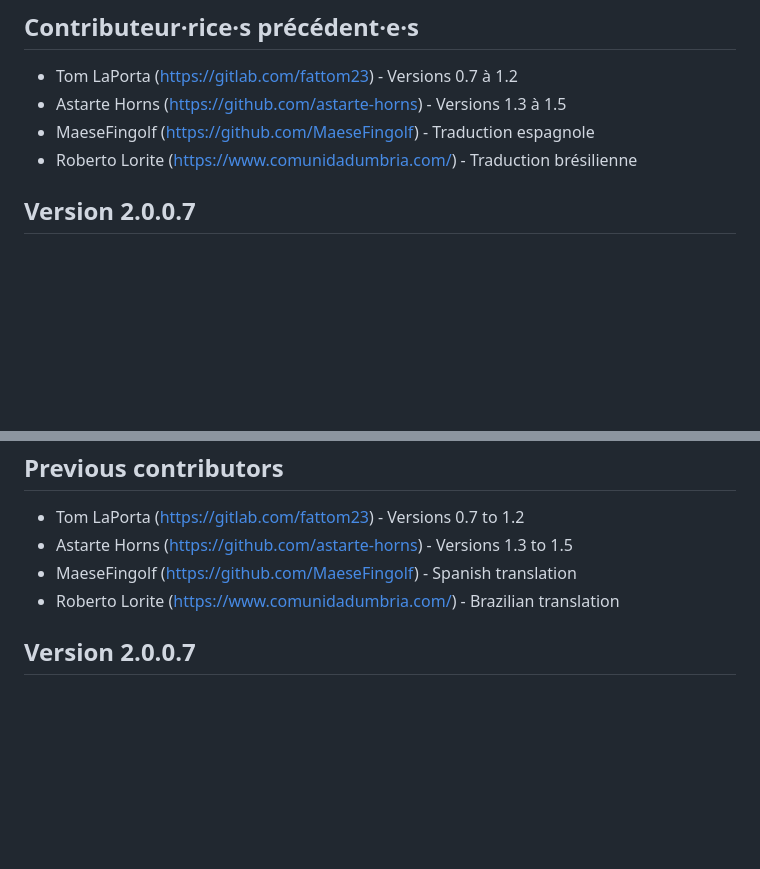
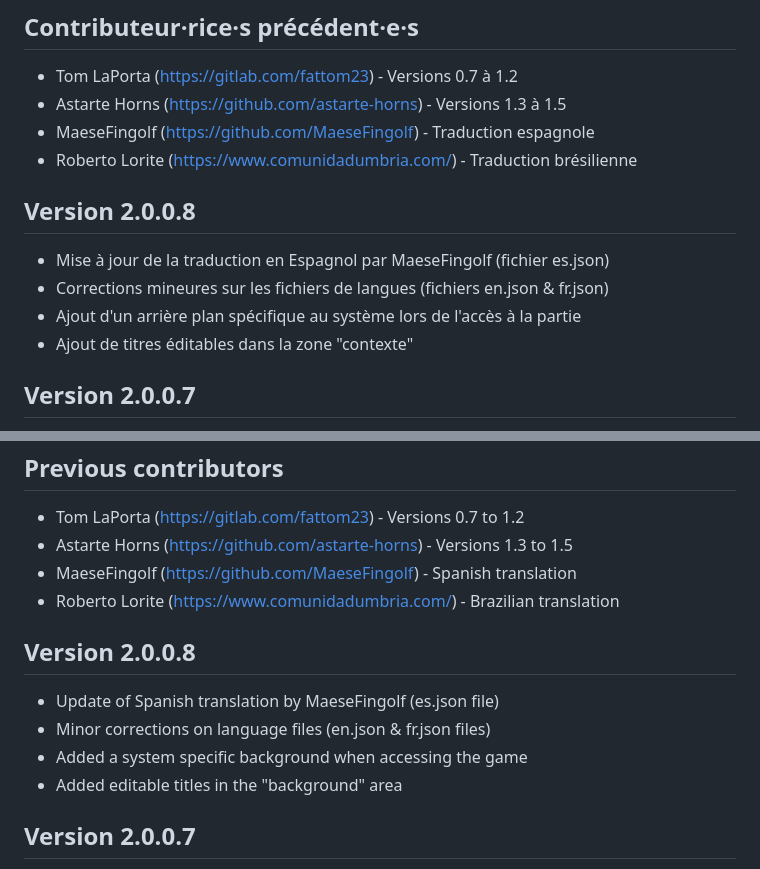
Before and after one commit to YanKlInnomme/FoundryVTT-k4lt, a Markdown page: README.md, 2 parts joined by grey strips. Rendered like a GitHub page; blank space fills up the shorter version.

Commit message:
mise à jour 2.0.0.8

```diff
--- a/README.md
+++ b/README.md
@@ -21,6 +21,12 @@ Afin de fonctionner ce système nécessite l'installation et la configuration de
  * Astarte Horns (https://github.com/astarte-horns) - Versions 1.3 à 1.5
  * MaeseFingolf (https://github.com/MaeseFingolf) - Traduction espagnole
  * Roberto Lorite (https://www.comunidadumbria.com/) - Traduction brésilienne
+
+## Version 2.0.0.8
+ * Mise à jour de la traduction en Espagnol par MaeseFingolf (fichier es.json)
+ * Corrections mineures sur les fichiers de langues (fichiers en.json & fr.json)
+ * Ajout d'un arrière plan spécifique au système lors de l'accès à la partie
+ * Ajout de titres éditables dans la zone "contexte"
 
 ## Version 2.0.0.7
 
@@ -109,6 +115,12 @@ This system requires the installation and configuration of Foundry VTT. The soft
  * MaeseFingolf (https://github.com/MaeseFingolf) - Spanish translation
  * Roberto Lorite (https://www.comunidadumbria.com/) - Brazilian translation
 
+## Version 2.0.0.8
+ * Update of Spanish translation by MaeseFingolf (es.json file)
+ * Minor corrections on language files (en.json & fr.json files)
+ * Added a system specific background when accessing the game
+ * Added editable titles in the "background" area
+
 ## Version 2.0.0.7
 
  * Improved contrast in text boxes (especially 'Who are you'?)
```
